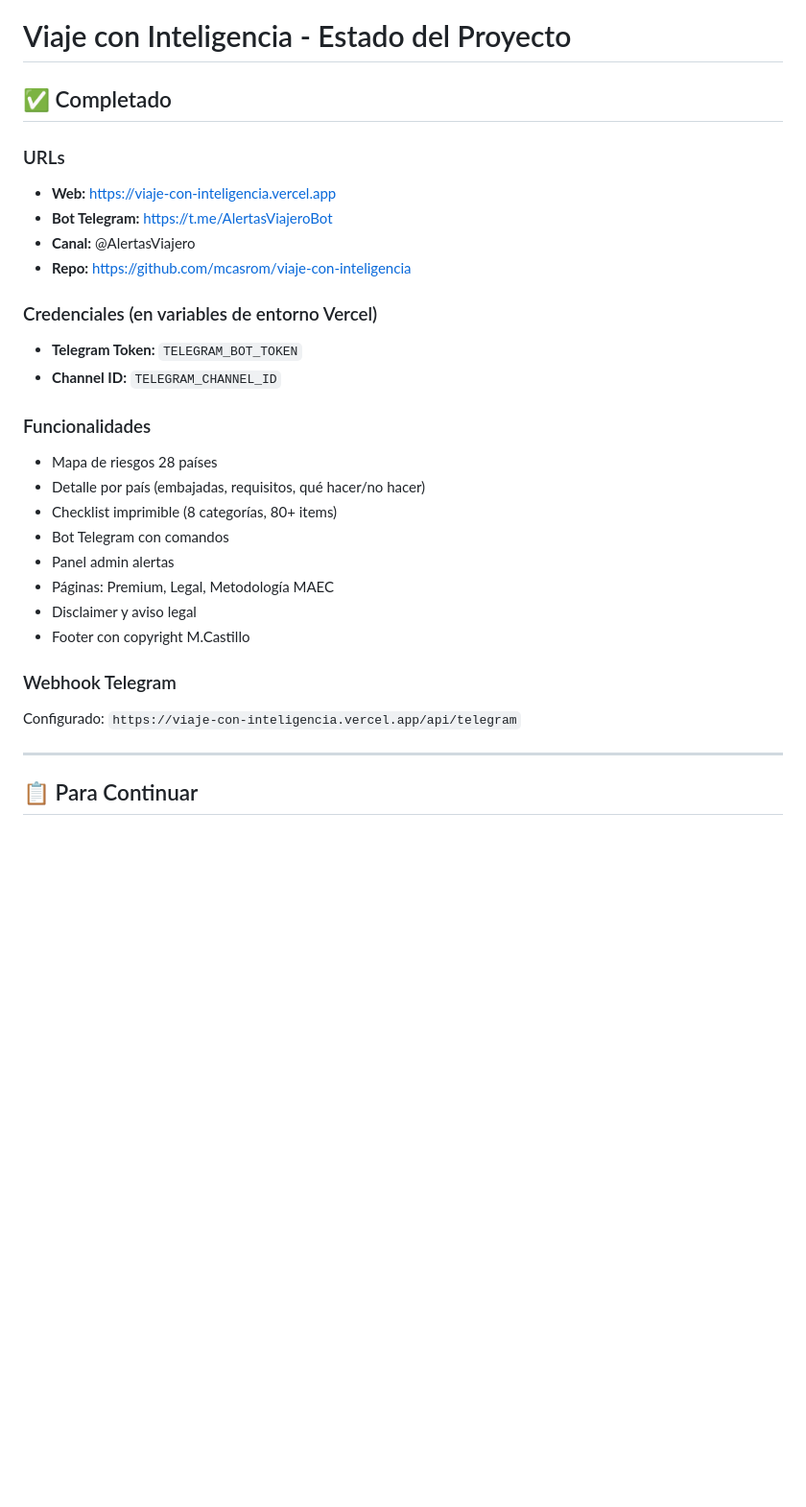
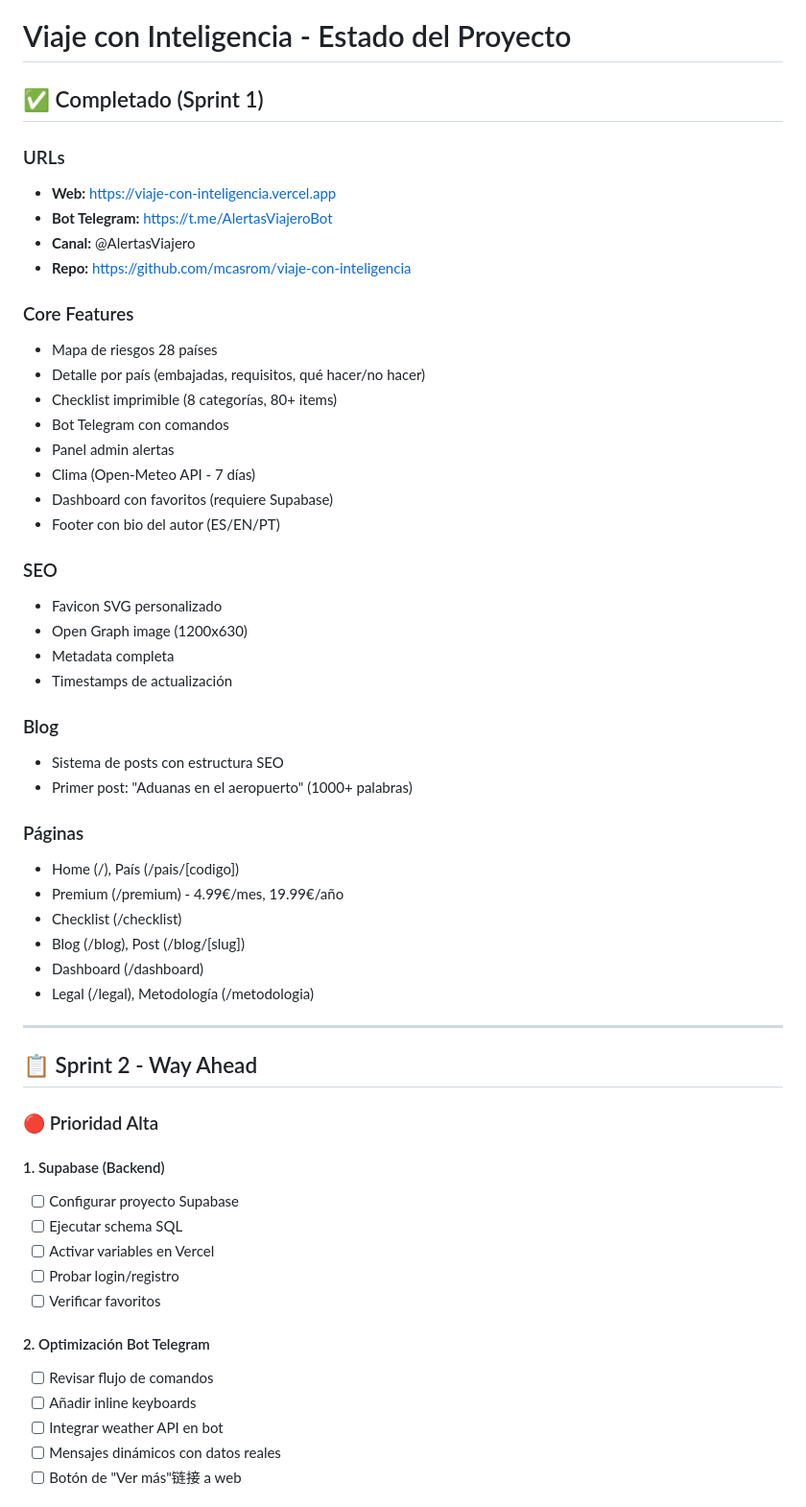
Before and after one commit to mcasrom/viaje-con-inteligencia, a Markdown page: PROJECT_STATUS.md, the part around one of its changes. Shown at 96% size. GitHub-like rendering; blank space fills up the shorter version.

```diff
--- a/PROJECT_STATUS.md
+++ b/PROJECT_STATUS.md
@@ -1,6 +1,6 @@
 # Viaje con Inteligencia - Estado del Proyecto
 
-## ✅ Completado
+## ✅ Completado (Sprint 1)
 
 ### URLs
 - **Web:** https://viaje-con-inteligencia.vercel.app
@@ -8,23 +8,51 @@
 - **Canal:** @AlertasViajero
 - **Repo:** https://github.com/mcasrom/viaje-con-inteligencia
 
-### Credenciales (en variables de entorno Vercel)
-- **Telegram Token:** `TELEGRAM_BOT_TOKEN`
-- **Channel ID:** `TELEGRAM_CHANNEL_ID`
-
-### Funcionalidades
+### Core Features
 - Mapa de riesgos 28 países
 - Detalle por país (embajadas, requisitos, qué hacer/no hacer)
 - Checklist imprimible (8 categorías, 80+ items)
 - Bot Telegram con comandos
 - Panel admin alertas
-- Páginas: Premium, Legal, Metodología MAEC
-- Disclaimer y aviso legal
-- Footer con copyright M.Castillo
+- Clima (Open-Meteo API - 7 días)
+- Dashboard con favoritos (requiere Supabase)
+- Footer con bio del autor (ES/EN/PT)
 
-### Webhook Telegram
-Configurado: `https://viaje-con-inteligencia.vercel.app/api/telegram`
+### SEO
+- Favicon SVG personalizado
+- Open Graph image (1200x630)
+- Metadata completa
+- Timestamps de actualización
+
+### Blog
+- Sistema de posts con estructura SEO
+- Primer post: "Aduanas en el aeropuerto" (1000+ palabras)
+
+### Páginas
+- Home (/), País (/pais/[codigo])
+- Premium (/premium) - 4.99€/mes, 19.99€/año
+- Checklist (/checklist)
+- Blog (/blog), Post (/blog/[slug])
+- Dashboard (/dashboard)
+- Legal (/legal), Metodología (/metodologia)
 
 ---
 
-## 📋 Para Continuar
+## 📋 Sprint 2 - Way Ahead
+
+### 🔴 Prioridad Alta
+
+#### 1. Supabase (Backend)
+- [ ] Configurar proyecto Supabase
+- [ ] Ejecutar schema SQL
+- [ ] Activar variables en Vercel
+- [ ] Probar login/registro
+- [ ] Verificar favoritos
+
+#### 2. Optimización Bot Telegram
+- [ ] Revisar flujo de comandos
+- [ ] Añadir inline keyboards
+- [ ] Integrar weather API en bot
+- [ ] Mensajes dinámicos con datos reales
+- [ ] Botón de "Ver más"链接 a web
+
```
Also changed, not shown: other parts of PROJECT_STATUS.md (+60 -95 lines).
